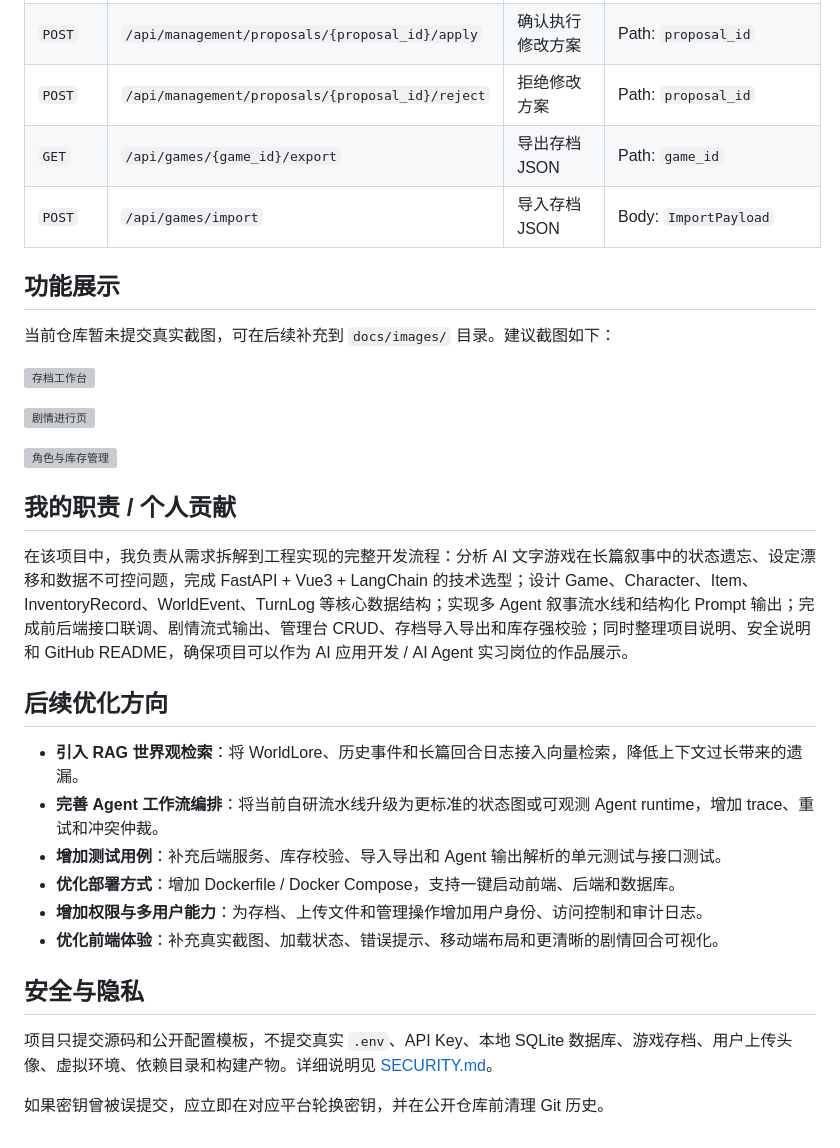
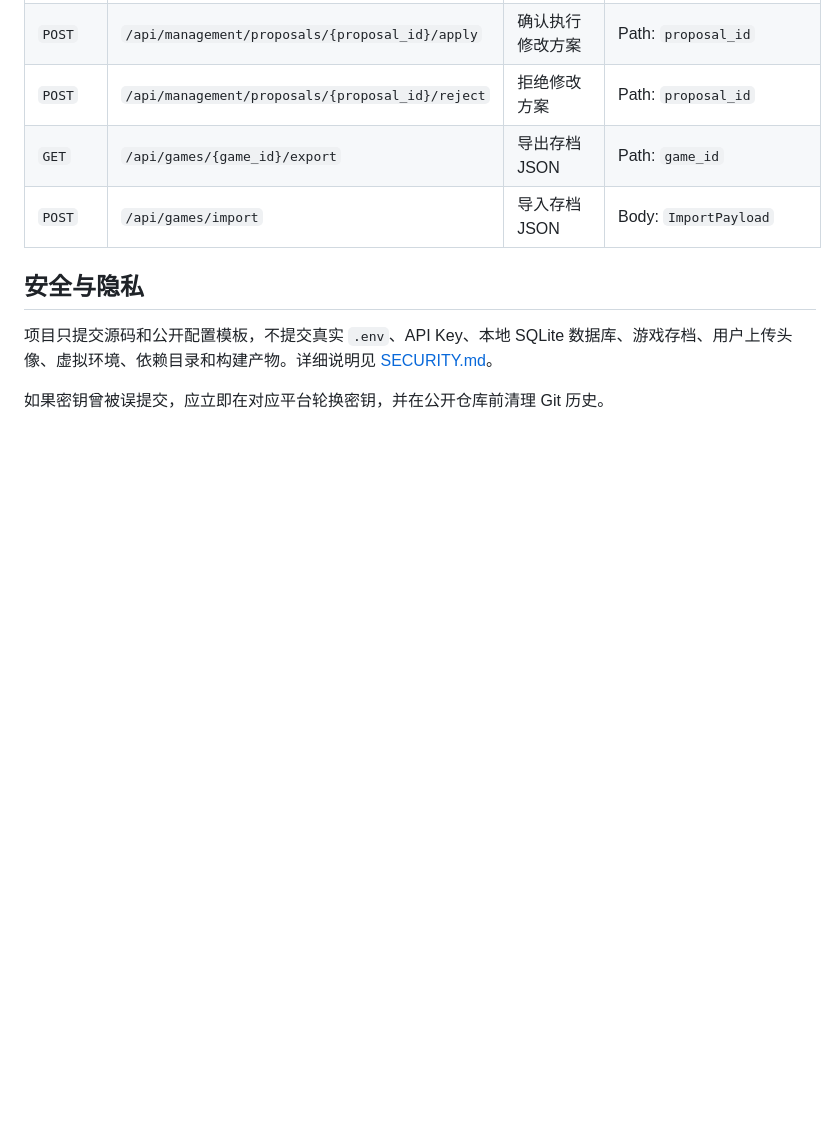
Before and after one commit to LiPeiCong60/WordGameByAI, a Markdown page: README.md, the part around the change. Drawn GitHub-style; blank space fills up the shorter version; grey boxes are pictures that could not be loaded.

Commit message:
Remove README showcase sections

```diff
--- a/README.md
+++ b/README.md
@@ -222,29 +222,6 @@ DATABASE_URL=sqlite:///./narrative_agent.db
 | `GET` | `/api/games/{game_id}/export` | 导出存档 JSON | Path: `game_id` |
 | `POST` | `/api/games/import` | 导入存档 JSON | Body: `ImportPayload` |
 
-## 功能展示
-
-当前仓库暂未提交真实截图，可在后续补充到 `docs/images/` 目录。建议截图如下：
-
-![存档工作台](./docs/images/management.png)
-
-![剧情进行页](./docs/images/play.png)
-
-![角色与库存管理](./docs/images/character-inventory.png)
-
-## 我的职责 / 个人贡献
-
-在该项目中，我负责从需求拆解到工程实现的完整开发流程：分析 AI 文字游戏在长篇叙事中的状态遗忘、设定漂移和数据不可控问题，完成 FastAPI + Vue3 + LangChain 的技术选型；设计 Game、Character、Item、InventoryRecord、WorldEvent、TurnLog 等核心数据结构；实现多 Agent 叙事流水线和结构化 Prompt 输出；完成前后端接口联调、剧情流式输出、管理台 CRUD、存档导入导出和库存强校验；同时整理项目说明、安全说明和 GitHub README，确保项目可以作为 AI 应用开发 / AI Agent 实习岗位的作品展示。
-
-## 后续优化方向
-
-- **引入 RAG 世界观检索**：将 WorldLore、历史事件和长篇回合日志接入向量检索，降低上下文过长带来的遗漏。
-- **完善 Agent 工作流编排**：将当前自研流水线升级为更标准的状态图或可观测 Agent runtime，增加 trace、重试和冲突仲裁。
-- **增加测试用例**：补充后端服务、库存校验、导入导出和 Agent 输出解析的单元测试与接口测试。
-- **优化部署方式**：增加 Dockerfile / Docker Compose，支持一键启动前端、后端和数据库。
-- **增加权限与多用户能力**：为存档、上传文件和管理操作增加用户身份、访问控制和审计日志。
-- **优化前端体验**：补充真实截图、加载状态、错误提示、移动端布局和更清晰的剧情回合可视化。
-
 ## 安全与隐私
 
 项目只提交源码和公开配置模板，不提交真实 `.env`、API Key、本地 SQLite 数据库、游戏存档、用户上传头像、虚拟环境、依赖目录和构建产物。详细说明见 [SECURITY.md](SECURITY.md)。
```
